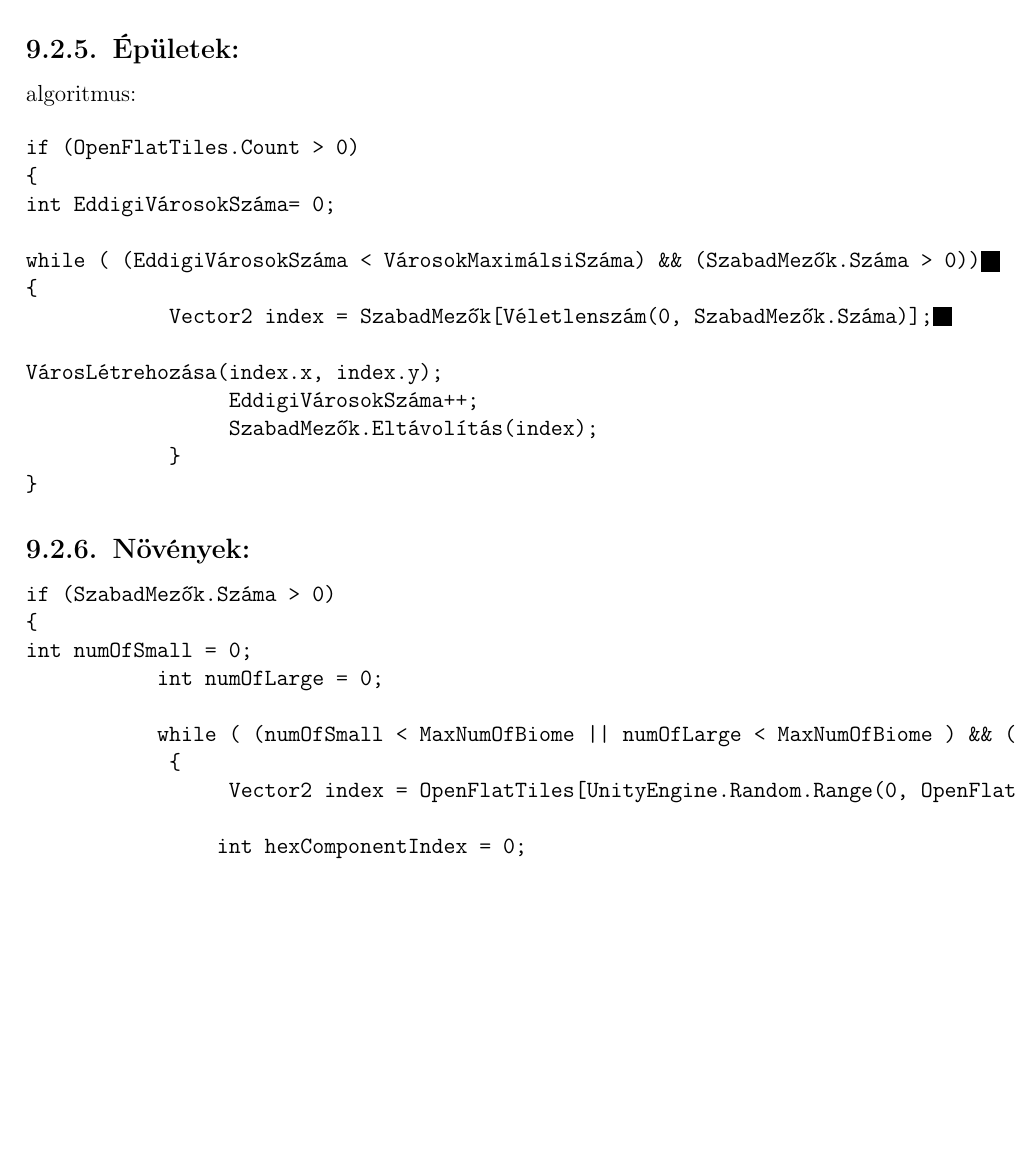
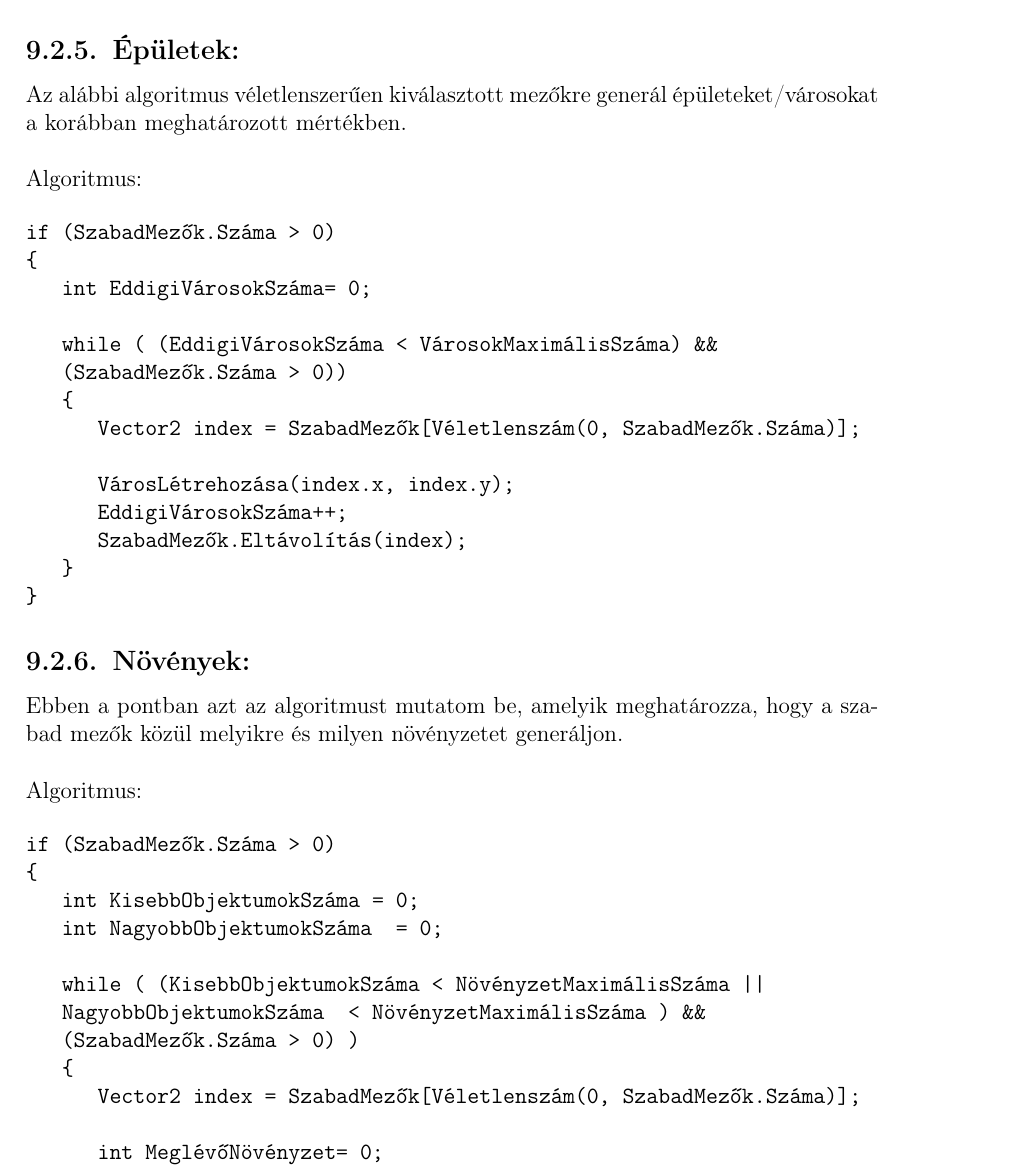
Before and after one commit to piller-imre/Szakdolgozat, a LaTeX document (dolgozat/dolgozat.tex, which reads dolgozat/fejezetek/megvalositas.tex): part of page 48 of 52, cut so that both start at the same text, the shorter picture padded with empty space. Compiled offline with pdfLaTeX.

Commit message:
changes in content

```diff
--- a/dolgozat/fejezetek/megvalositas.tex
+++ b/dolgozat/fejezetek/megvalositas.tex
@@ -162,11 +167,14 @@ A szabad mezők nyilvántartásba vételére azért van szükség, hogy a gener
-algoritmus:
+Az alábbi algoritmus véletlenszerűen kiválasztott mezőkre generál épületeket/városokat a korábban meghatározott mértékben.
+\newline
+\newline Algoritmus:
 
 \begin{verbatim}
-if (OpenFlatTiles.Count > 0)
+if (SzabadMezők.Száma > 0)
 {
    int EddigiVárosokSzáma= 0;
 
-while ( (EddigiVárosokSzáma < VárosokMaximálsiSzáma) && (SzabadMezők.Száma > 0))
+   while ( (EddigiVárosokSzáma < VárosokMaximálisSzáma) &&
+   (SzabadMezők.Száma > 0))
    {
       Vector2 index = SzabadMezők[Véletlenszám(0, SzabadMezők.Száma)];
 
@@ -178,52 +186,58 @@ VárosLétrehozása(index.x, index.y);
 \end{verbatim}
 
 \subsection{Növények:}
+Ebben a pontban azt az algoritmust mutatom be, amelyik meghatározza, hogy a szabad mezők közül melyikre és milyen növényzetet generáljon.
+\newline
+\newline Algoritmus:
 
 \begin{verbatim}
 if (SzabadMezők.Száma > 0)
 {
-int numOfSmall = 0;
-           int numOfLarge = 0;
+   int KisebbObjektumokSzáma = 0;
+   int NagyobbObjektumokSzáma  = 0;
 
-           while ( (numOfSmall < MaxNumOfBiome || numOfLarge < MaxNumOfBiome ) && (OpenFlatTiles.Count > 0) )
+   while ( (KisebbObjektumokSzáma < NövényzetMaximálisSzáma ||
+   NagyobbObjektumokSzáma  < NövényzetMaximálisSzáma ) &&
+   (SzabadMezők.Száma > 0) )
    {
-                	Vector2 index = OpenFlatTiles[UnityEngine.Random.Range(0, OpenFlatTiles.Count)];
+      Vector2 index = SzabadMezők[Véletlenszám(0, SzabadMezők.Száma)];
 
-                int hexComponentIndex = 0;
+      int MeglévőNövényzet= 0;
 
-                if (map[(int)index.x, (int)index.y].GetComponent<SmallMapObjects>() != null)
+      if (Térkép[index.x, index.y].RendelkezikKisNövényzettel)
       {
-                    hexComponentIndex += 1;
-                }
-                if (map[(int)index.x, (int)index.y].GetComponent<LargeMapObjects>() != null)
-                {
-                    hexComponentIndex += 2;
+         MeglévőNövényzet += 1;
       }
 
-                switch (hexComponentIndex)
+      if (Térkép[index.x, index.y].RendelkezikNagyNövényzettel)
+      {
+         MeglévőNövényzet += 2;
+      }
+
+      switch (MeglévőNövényzet)
       {
          case 0:
-                        if (UnityEngine.Random.Range(0, 2) == 0)
+            if (Véletlenszám(0, 1) == 0)
             {
-                            map[(int)index.x, (int)index.y].GetComponent<Hexagon>().AddMapObject(HexagonComponents.SmallMapObject, LargeMapObjectTypes.Trees);
-                            numOfSmall++;
+               KisNövényzetHozzáadása(Térkép[index.x, index.y]);
+               KisebbObjektumokSzáma++;
             }
             else
             {
-                            map[(int)index.x, (int)index.y].GetComponent<Hexagon>().AddMapObject(HexagonComponents.LargeMapObject, LargeMapObjectTypes.Trees);
-                            numOfLarge++;
+               NagyNövényzetHozzáadása(Térkép[index.x, index.y]);
+               NagyobbObjektumokSzáma ++;
             }
             break;
          case 1:
-                        map[(int)index.x, (int)index.y].GetComponent<Hexagon>().AddMapObject(HexagonComponents.LargeMapObject, LargeMapObjectTypes.Trees);
-                        numOfLarge++;
+            NagyNövényzetHozzáadása(Térkép[index.x, index.y]);
+            NagyobbObjektumokSzáma ++;
             break;
          case 2:
-                        map[(int)index.x, (int)index.y].GetComponent<Hexagon>().AddMapObject(HexagonComponents.SmallMapObject, LargeMapObjectTypes.Trees);
-                        numOfSmall++;
+            KisNövényzetHozzáadása(Térkép[index.x, index.y]);
+            KisebbObjektumokSzáma++;
             break;
          case 3:
-                        OpenFlatTiles.Remove(index);
+            SzabadMezők.Eltávolítás(index);
             break;
       }
    }
```
Also changed, not shown: dolgozat/fejezetek/osszfoglalas.tex (+10 -3 lines), dolgozat/hasznalat/hasznalat.tex (+3 -1 lines), dolgozat/fejezetek/megvalositas.tex (51 more changed lines). Lines whose indentation alone changed are shown as unchanged.
